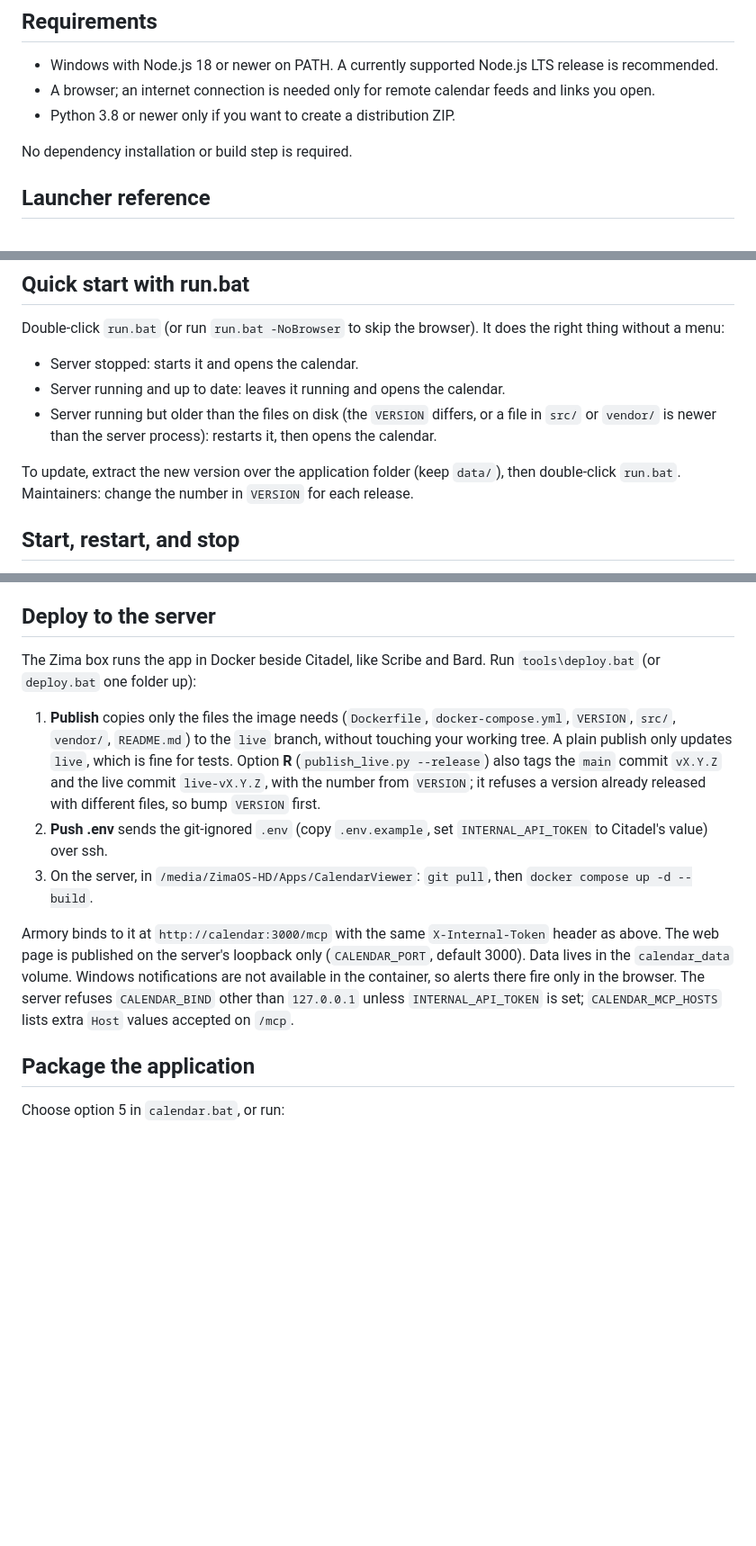
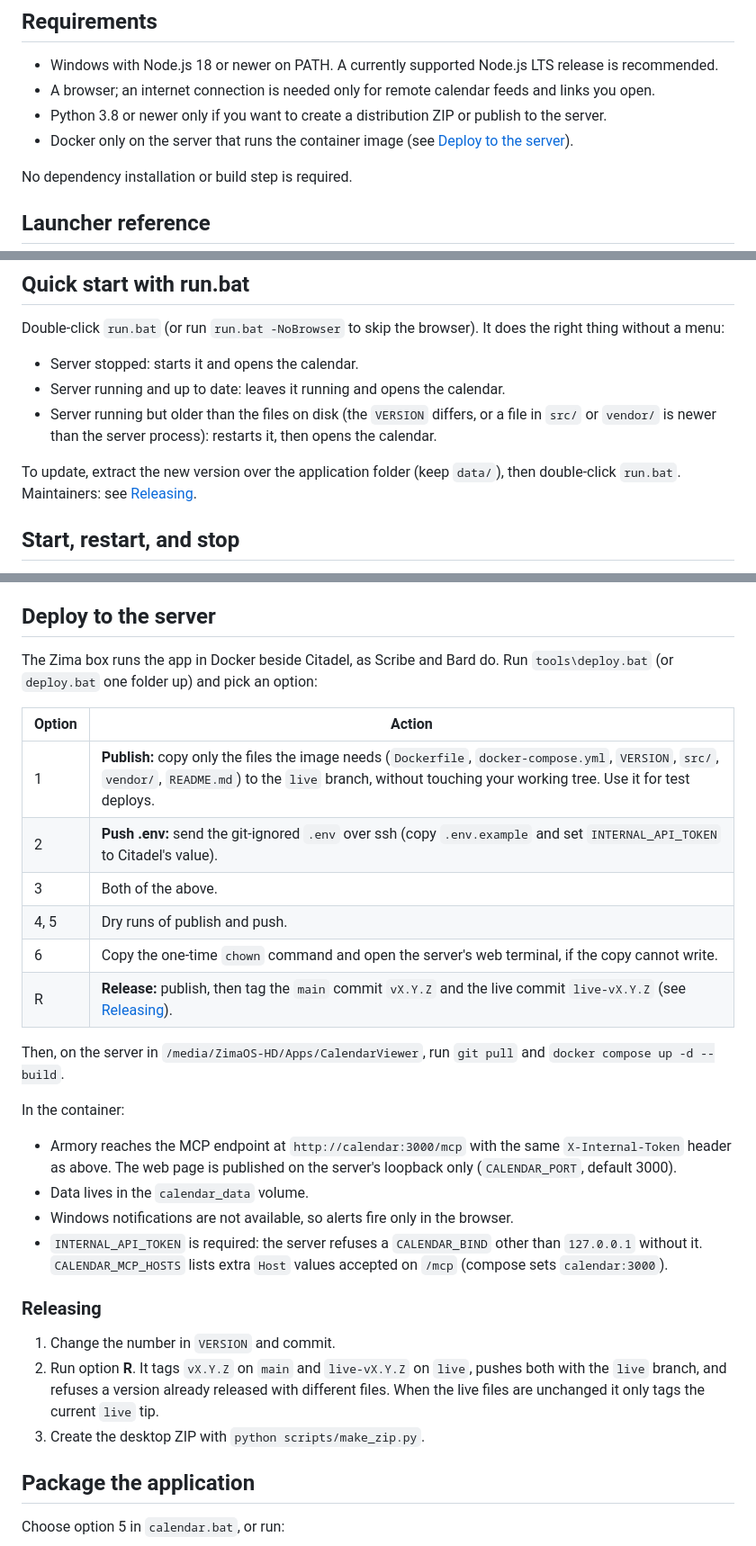
Before and after one commit to scutiii2/CalendarViewer, a Markdown page: README.md, 3 parts joined by grey strips. Shown at 90% size. Drawn GitHub-style; blank space fills up the shorter version.

Commit message:
docs: restructure the deploy section and add a releasing guide
Co-Authored-By: Claude Sonnet 5.5 <noreply@anthropic.com>

```diff
--- a/README.md
+++ b/README.md
@@ -24,7 +24,8 @@ data/               your feeds and alert state (created at run time, private)
 
 - Windows with Node.js 18 or newer on PATH. A currently supported Node.js LTS release is recommended.
 - A browser; an internet connection is needed only for remote calendar feeds and links you open.
-- Python 3.8 or newer only if you want to create a distribution ZIP.
+- Python 3.8 or newer only if you want to create a distribution ZIP or publish to the server.
+- Docker only on the server that runs the container image (see [Deploy to the server](#deploy-to-the-server)).
 
 No dependency installation or build step is required.
 
@@ -49,7 +50,7 @@ Double-click `run.bat` (or run `run.bat -NoBrowser` to skip the browser). It doe
 - Server running and up to date: leaves it running and opens the calendar.
 - Server running but older than the files on disk (the `VERSION` differs, or a file in `src/` or `vendor/` is newer than the server process): restarts it, then opens the calendar.
 
-To update, extract the new version over the application folder (keep `data/`), then double-click `run.bat`. Maintainers: change the number in `VERSION` for each release.
+To update, extract the new version over the application folder (keep `data/`), then double-click `run.bat`. Maintainers: see [Releasing](#releasing).
 
 ## Start, restart, and stop
 
@@ -154,13 +155,31 @@ If `INTERNAL_API_TOKEN` is set in this server's environment, `/mcp` requires tha
 
 ## Deploy to the server
 
-The Zima box runs the app in Docker beside Citadel, like Scribe and Bard. Run `tools\deploy.bat` (or `deploy.bat` one folder up):
+The Zima box runs the app in Docker beside Citadel, as Scribe and Bard do. Run `tools\deploy.bat` (or `deploy.bat` one folder up) and pick an option:
 
-1. **Publish** copies only the files the image needs (`Dockerfile`, `docker-compose.yml`, `VERSION`, `src/`, `vendor/`, `README.md`) to the `live` branch, without touching your working tree. A plain publish only updates `live`, which is fine for tests. Option **R** (`publish_live.py --release`) also tags the `main` commit `vX.Y.Z` and the live commit `live-vX.Y.Z`, with the number from `VERSION`; it refuses a version already released with different files, so bump `VERSION` first.
-2. **Push .env** sends the git-ignored `.env` (copy `.env.example`, set `INTERNAL_API_TOKEN` to Citadel's value) over ssh.
-3. On the server, in `/media/ZimaOS-HD/Apps/CalendarViewer`: `git pull`, then `docker compose up -d --build`.
+| Option | Action |
+| --- | --- |
+| 1 | **Publish:** copy only the files the image needs (`Dockerfile`, `docker-compose.yml`, `VERSION`, `src/`, `vendor/`, `README.md`) to the `live` branch, without touching your working tree. Use it for test deploys. |
+| 2 | **Push .env:** send the git-ignored `.env` over ssh (copy `.env.example` and set `INTERNAL_API_TOKEN` to Citadel's value). |
+| 3 | Both of the above. |
+| 4, 5 | Dry runs of publish and push. |
+| 6 | Copy the one-time `chown` command and open the server's web terminal, if the copy cannot write. |
+| R | **Release:** publish, then tag the `main` commit `vX.Y.Z` and the live commit `live-vX.Y.Z` (see [Releasing](#releasing)). |
 
-Armory binds to it at `http://calendar:3000/mcp` with the same `X-Internal-Token` header as above. The web page is published on the server's loopback only (`CALENDAR_PORT`, default 3000). Data lives in the `calendar_data` volume. Windows notifications are not available in the container, so alerts there fire only in the browser. The server refuses `CALENDAR_BIND` other than `127.0.0.1` unless `INTERNAL_API_TOKEN` is set; `CALENDAR_MCP_HOSTS` lists extra `Host` values accepted on `/mcp`.
+Then, on the server in `/media/ZimaOS-HD/Apps/CalendarViewer`, run `git pull` and `docker compose up -d --build`.
+
+In the container:
+
+- Armory reaches the MCP endpoint at `http://calendar:3000/mcp` with the same `X-Internal-Token` header as above. The web page is published on the server's loopback only (`CALENDAR_PORT`, default 3000).
+- Data lives in the `calendar_data` volume.
+- Windows notifications are not available, so alerts fire only in the browser.
+- `INTERNAL_API_TOKEN` is required: the server refuses a `CALENDAR_BIND` other than `127.0.0.1` without it. `CALENDAR_MCP_HOSTS` lists extra `Host` values accepted on `/mcp` (compose sets `calendar:3000`).
+
+### Releasing
+
+1. Change the number in `VERSION` and commit.
+2. Run option **R**. It tags `vX.Y.Z` on `main` and `live-vX.Y.Z` on `live`, pushes both with the `live` branch, and refuses a version already released with different files. When the live files are unchanged it only tags the current `live` tip.
+3. Create the desktop ZIP with `python scripts/make_zip.py`.
 
 ## Package the application
 
```
Also changed, not shown: other parts of README.md (+1 -0 lines).
